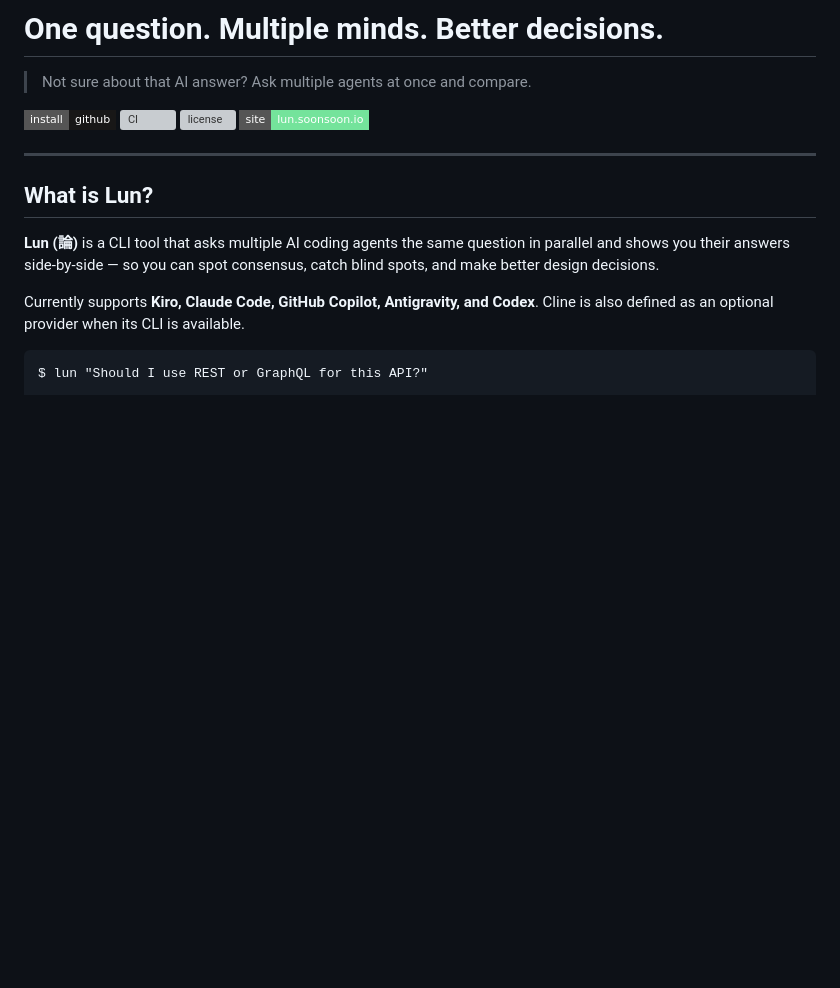
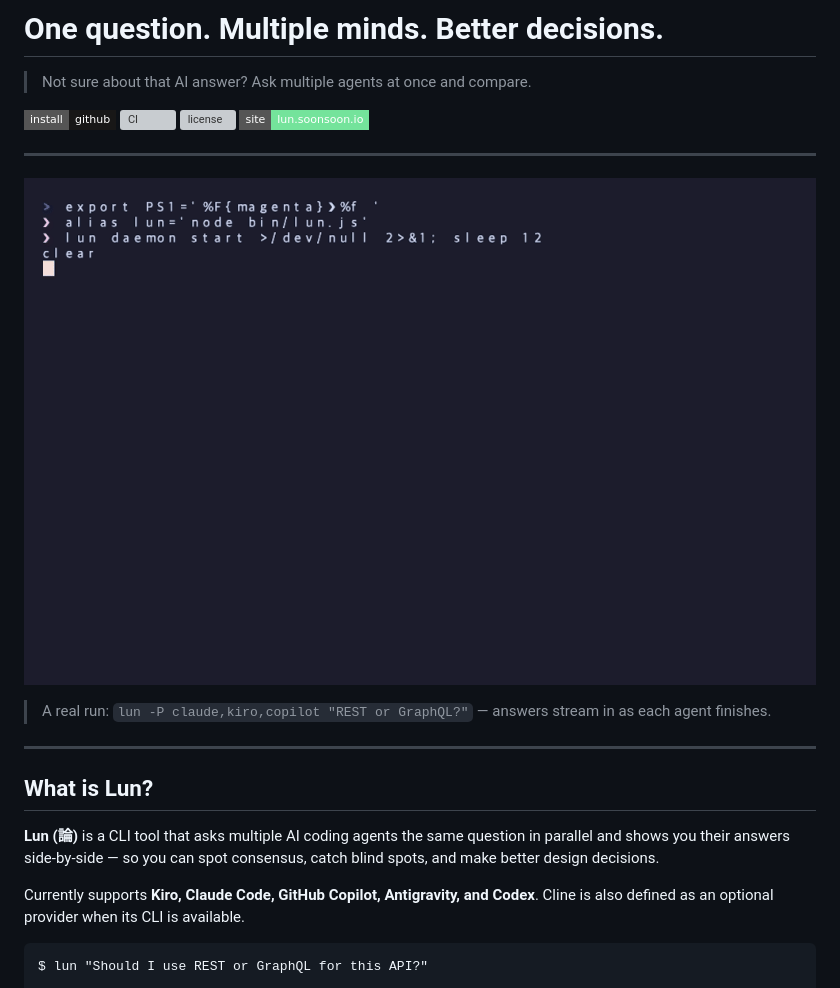
Before and after one commit to soonsoon2/lun, a Markdown page: README.md, the part around the change. Drawn GitHub-style; pictures changed too: demo/lun-demo.gif (added); badges without logos; blank space fills up the shorter version; grey boxes are pictures that could not be loaded.

Commit message:
docs: add real demo GIF to README
Recorded with vhs running actual 'lun -P claude,kiro,copilot' (not a
simulation). Removes the old simulated demo.sh/demo.tape.

```diff
--- a/README.md
+++ b/README.md
@@ -15,6 +15,12 @@
 [![CI](https://img.shields.io/github/actions/workflow/status/soonsoon2/lun/ci.yml?branch=main&style=flat-square&label=ci)](https://github.com/soonsoon2/lun/actions)
 [![license](https://img.shields.io/github/license/soonsoon2/lun?style=flat-square)](LICENSE)
 [![site](https://img.shields.io/badge/site-lun.soonsoon.io-74e39b?style=flat-square)](https://lun.soonsoon.io)
+
+---
+
+![Lun in action — asking three agents one question](./demo/lun-demo.gif)
+
+> A real run: `lun -P claude,kiro,copilot "REST or GraphQL?"` — answers stream in as each agent finishes.
 
 ---
 
```
Also changed, not shown: 2 other files.
